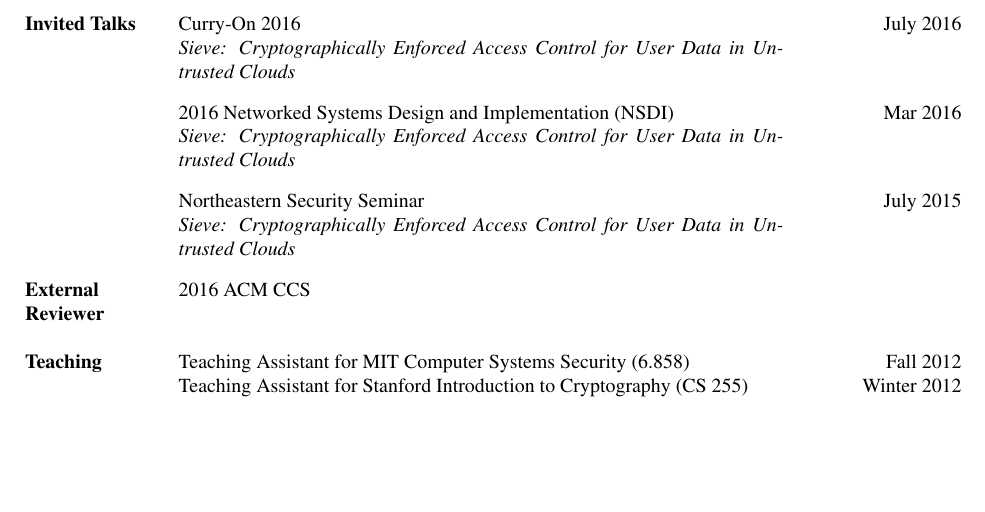
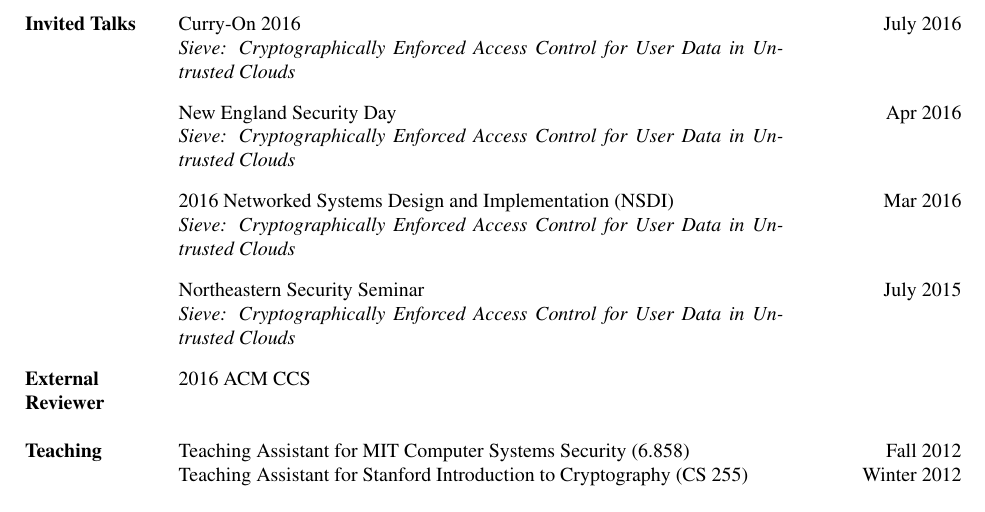
Before and after one commit to frankw2/old_personal_website, a LaTeX CV (CV/cv.tex): part of page 2 of 2, cut so that both start at the same text, the shorter picture padded with empty space. Compiled offline with pdfLaTeX.

Commit message:
new talk

```diff
--- a/CV/cv.tex
+++ b/CV/cv.tex
@@ -79,6 +79,9 @@
 \textbf{Invited Talks} & Curry-On 2016 & July 2016 \\
 & \begin{minipage}[t]{0.6 \textwidth}
 \textit{Sieve: Cryptographically Enforced Access Control for User Data in Untrusted Clouds} \end{minipage} & \\ \\
+& New England Security Day & Apr 2016 \\
+& \begin{minipage}[t]{0.6 \textwidth}
+\textit{Sieve: Cryptographically Enforced Access Control for User Data in Untrusted Clouds} \end{minipage} & \\ \\
 & 2016 Networked Systems Design and Implementation (NSDI) & Mar 2016 \\
 & \begin{minipage}[t]{0.6 \textwidth}
 \textit{Sieve: Cryptographically Enforced Access Control for User Data in Untrusted Clouds} \end{minipage} & \\ \\
```
